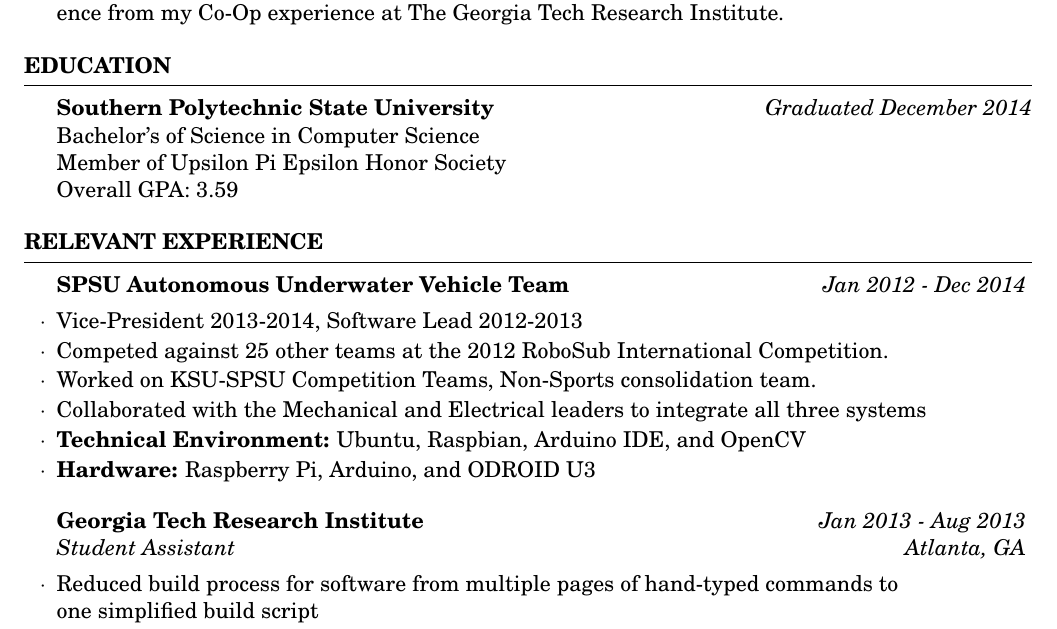
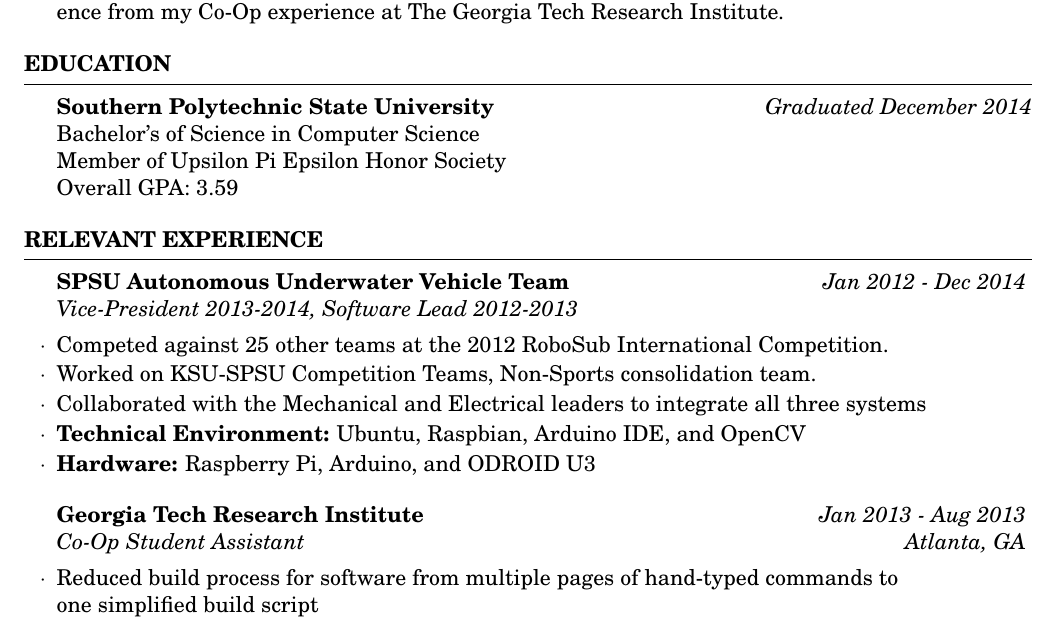
Before and after one commit to tmartin357/Resume, a LaTeX CV (Martin_Taylor_Resume.tex): part of page 1 of 2, cut so that both start at the same text. Compiled offline with pdfLaTeX.

Commit message:
Fixed some minor errors

```diff
--- a/Martin_Taylor_Resume.tex
+++ b/Martin_Taylor_Resume.tex
@@ -62,8 +62,7 @@
 
 \begin{rSection}{Relevant Experience}
 
-\begin{rSubsection}{SPSU Autonomous Underwater Vehicle Team}{\em Jan 2012 - Dec 2014}{}{}
-\item Vice-President 2013-2014, Software Lead 2012-2013
+\begin{rSubsection}{SPSU Autonomous Underwater Vehicle Team}{\em Jan 2012 - Dec 2014}{Vice-President 2013-2014, Software Lead 2012-2013}{}
 \item Competed against 25 other teams at the 2012 RoboSub International Competition.
 \item Worked on KSU-SPSU Competition Teams, Non-Sports consolidation team.
 \item Collaborated with the Mechanical and Electrical leaders to integrate all three systems
@@ -71,7 +70,7 @@
 \item \textbf{Hardware:} Raspberry Pi, Arduino, and ODROID U3
 \end{rSubsection}
 
-\begin{rSubsection}{Georgia Tech Research Institute}{\em Jan 2013 - Aug 2013}{Student Assistant}{Atlanta, GA}
+\begin{rSubsection}{Georgia Tech Research Institute}{\em Jan 2013 - Aug 2013}{Co-Op Student Assistant}{Atlanta, GA}
 \item Reduced build process for software from multiple pages of hand-typed commands to \\
 one simplified build script
 \item Researched emulating a legacy system for continued use of required build software
```
Also changed, not shown: Martin_Taylor_Resume.pdf.
